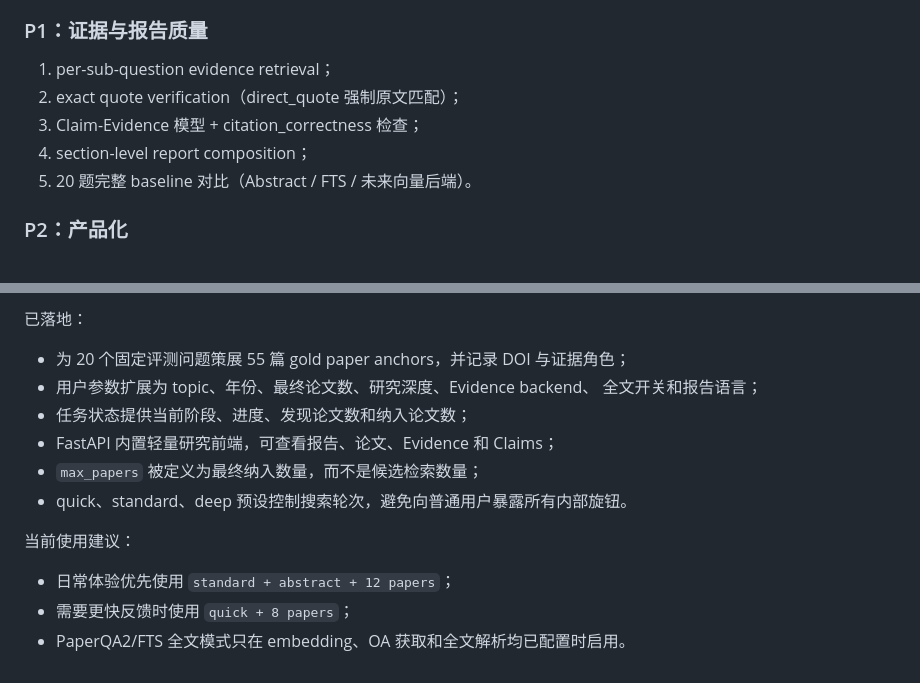
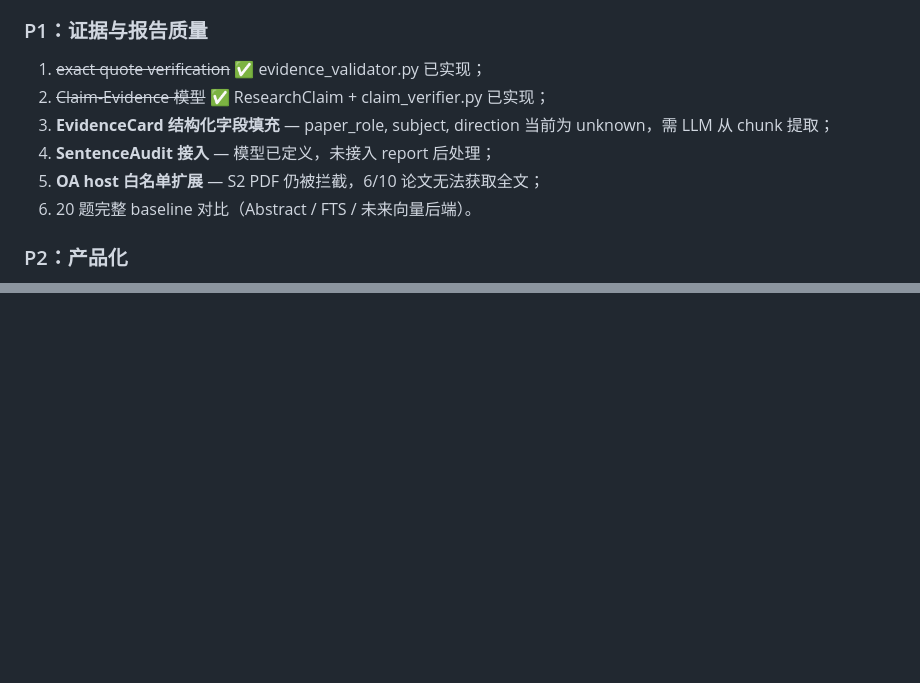
Before and after one commit to JiachengGAO1999/deep-research-agent, a Markdown page: GUIDE.md, 2 parts joined by grey strips. Drawn GitHub-style; blank space fills up the shorter version.

```diff
--- a/GUIDE.md
+++ b/GUIDE.md
@@ -703,11 +703,12 @@ LLM-as-judge 只能作为辅助，必须抽样人工复核，并固定 judge pro
 
 ### P1：证据与报告质量
 
-1. per-sub-question evidence retrieval；
-2. exact quote verification（direct_quote 强制原文匹配）；
-3. Claim-Evidence 模型 + citation_correctness 检查；
-4. section-level report composition；
-5. 20 题完整 baseline 对比（Abstract / FTS / 未来向量后端）。
+1. ~~exact quote verification~~ ✅ evidence_validator.py 已实现；
+2. ~~Claim-Evidence 模型~~ ✅ ResearchClaim + claim_verifier.py 已实现；
+3. **EvidenceCard 结构化字段填充** — paper_role, subject, direction 当前为 unknown，需 LLM 从 chunk 提取；
+4. **SentenceAudit 接入** — 模型已定义，未接入 report 后处理；
+5. **OA host 白名单扩展** — S2 PDF 仍被拦截，6/10 论文无法获取全文；
+6. 20 题完整 baseline 对比（Abstract / FTS / 未来向量后端）。
 
 ### P2：产品化
 
@@ -932,15 +904,0 @@ README 负责安装、配置、运行和 API 使用，不承担架构决策记
-已落地：
-
-- 为 20 个固定评测问题策展 55 篇 gold paper anchors，并记录 DOI 与证据角色；
-- 用户参数扩展为 topic、年份、最终论文数、研究深度、Evidence backend、
-  全文开关和报告语言；
-- 任务状态提供当前阶段、进度、发现论文数和纳入论文数；
-- FastAPI 内置轻量研究前端，可查看报告、论文、Evidence 和 Claims；
-- `max_papers` 被定义为最终纳入数量，而不是候选检索数量；
-- quick、standard、deep 预设控制搜索轮次，避免向普通用户暴露所有内部旋钮。
-
-当前使用建议：
-
-- 日常体验优先使用 `standard + abstract + 12 papers`；
-- 需要更快反馈时使用 `quick + 8 papers`；
-- PaperQA2/FTS 全文模式只在 embedding、OA 获取和全文解析均已配置时启用。
```
Also changed, not shown: other parts of GUIDE.md (+28 -56 lines).
